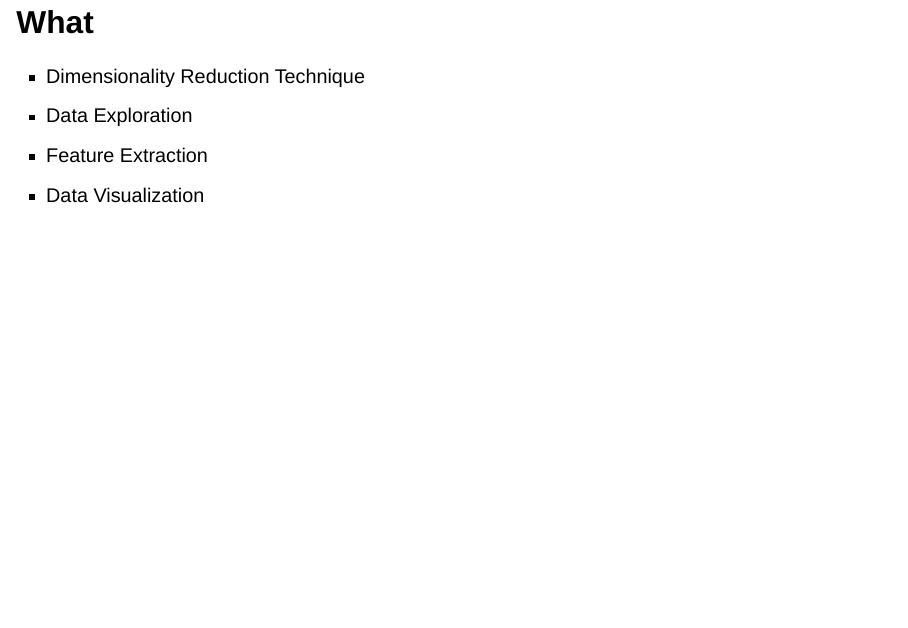
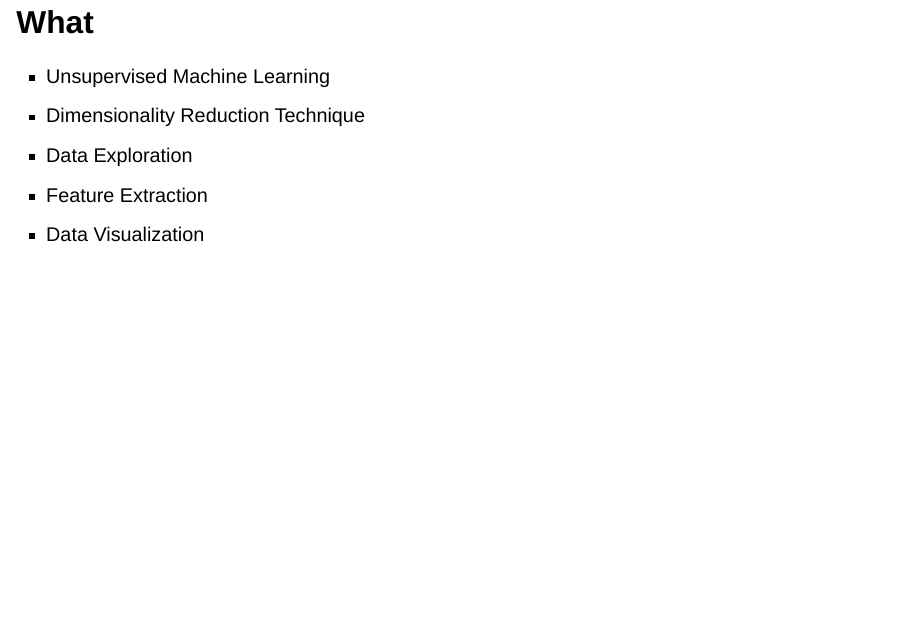
Before and after one commit to STA6257-PCA/Fall-2023, a Quarto document (slides.qmd): page 6 of 61. Rendered offline with R 4.5, knitr and Pandoc in place of Quarto, with nearby package versions; drawn as Slidy slides in place of the format the file asks for; some code elsewhere in the file could not run offline.

Commit message:
Add Unsupervised Machine Learning

```diff
--- a/slides.qmd
+++ b/slides.qmd
@@ -60,6 +60,7 @@ head(data)
 
 ## What
 
+-   Unsupervised Machine Learning
 -   Dimensionality Reduction Technique
   -   Data Exploration
   -   Feature Extraction
```
